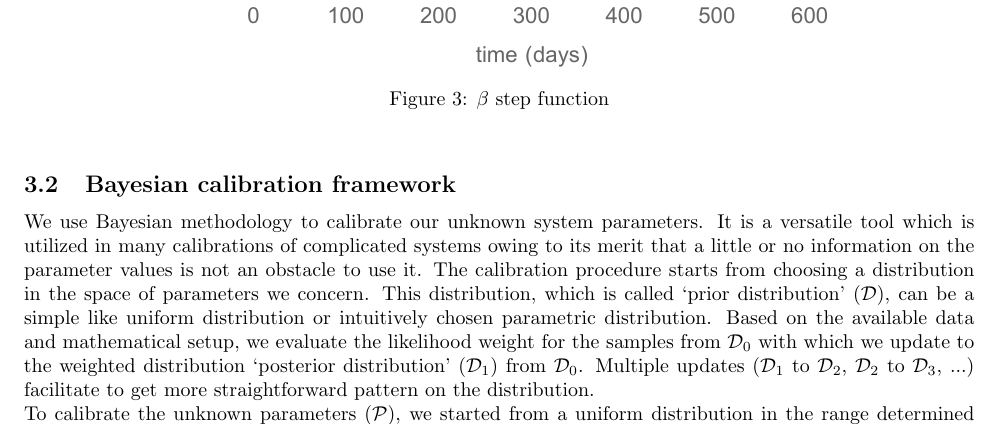
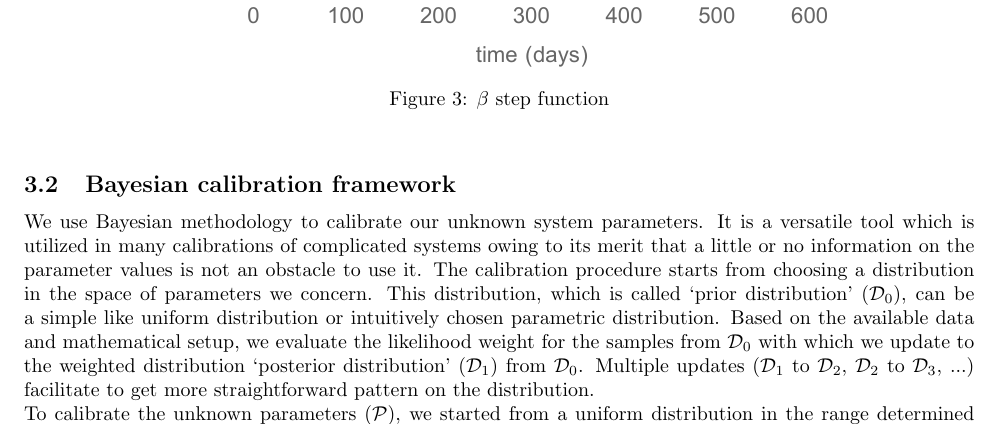
Before and after one commit to YuhangMa/MIT-Lincoln-Lab, a LaTeX paper (main.tex, which reads IM.tex): part of page 4 of 16, cut so that both start at the same text. Compiled offline with pdfLaTeX.

Commit message:
Update IM.tex

```diff
--- a/IM.tex
+++ b/IM.tex
@@ -38,7 +38,7 @@ The parameter values which represent biological process ($\alpha, \gamma_{I}, \g
 
 \subsection{Bayesian calibration framework}
 
-We use Bayesian methodology to calibrate our unknown system parameters. It is a versatile tool which is utilized in many calibrations of complicated systems owing to its merit that a little or no information on the parameter values is not an obstacle to use it. The calibration procedure starts from choosing a distribution in the space of parameters we concern. This distribution, which is called `prior distribution' ($\mathcal{D}$), can be a simple like uniform distribution or intuitively chosen parametric distribution. Based on the available data and mathematical setup, we evaluate the likelihood weight for the samples from $\mathcal{D}_0$ with which we update to the weighted distribution `posterior distribution' ($\mathcal{D}_1$) from $\mathcal{D}_0$. Multiple updates ($\mathcal{D}_1$ to $\mathcal{D}_2$, $\mathcal{D}_2$ to $\mathcal{D}_3$, ...) facilitate to get more straightforward pattern on the distribution.\\
+We use Bayesian methodology to calibrate our unknown system parameters. It is a versatile tool which is utilized in many calibrations of complicated systems owing to its merit that a little or no information on the parameter values is not an obstacle to use it. The calibration procedure starts from choosing a distribution in the space of parameters we concern. This distribution, which is called `prior distribution' ($\mathcal{D}_0$), can be a simple like uniform distribution or intuitively chosen parametric distribution. Based on the available data and mathematical setup, we evaluate the likelihood weight for the samples from $\mathcal{D}_0$ with which we update to the weighted distribution `posterior distribution' ($\mathcal{D}_1$) from $\mathcal{D}_0$. Multiple updates ($\mathcal{D}_1$ to $\mathcal{D}_2$, $\mathcal{D}_2$ to $\mathcal{D}_3$, ...) facilitate to get more straightforward pattern on the distribution.\\
 To calibrate the unknown parameters ($\mathcal{P}$), we started from a uniform distribution in the range determined based on numerical exploration and previous researches (See Table \ref{tab: PriorRanges}) \cite{Rivers2014}. \\
 
 \begin{table}[ht]
```
